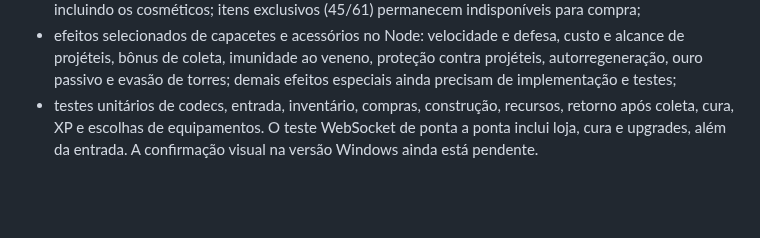
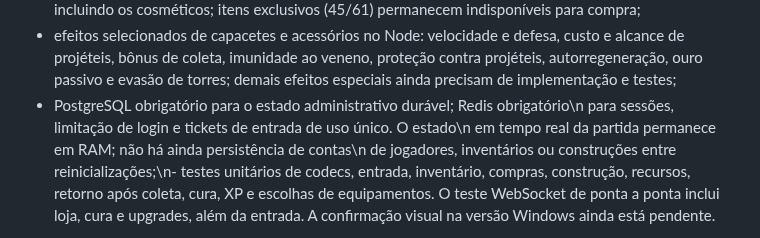
Before and after one commit to SrTristeSad/Moo-Quest, a Markdown page: server-v2/docs/ROADMAP.md, the part around the change. Rendered like a GitHub page; blank space fills up the shorter version.

Commit message:
docs(v2): PostgreSQL/Redis setup, aaPanel integration and safe JSON import

```diff
--- a/server-v2/docs/ROADMAP.md
+++ b/server-v2/docs/ROADMAP.md
@@ -93,7 +93,7 @@ Implementado na fundação experimental:
   defesa, custo e alcance de projéteis, bônus de coleta, imunidade ao veneno,
   proteção contra projéteis, autorregeneração, ouro passivo e evasão de torres;
   demais efeitos especiais ainda precisam de implementação e testes;
-- testes unitários de codecs, entrada, inventário, compras, construção,
+- PostgreSQL obrigatório para o estado administrativo durável; Redis obrigatório\n  para sessões, limitação de login e tickets de entrada de uso único. O estado\n  em tempo real da partida permanece em RAM; não há ainda persistência de contas\n  de jogadores, inventários ou construções entre reinicializações;\n- testes unitários de codecs, entrada, inventário, compras, construção,
   recursos, retorno após coleta, cura, XP e escolhas de equipamentos. O teste
   WebSocket de ponta a ponta inclui loja, cura e upgrades, além da entrada.
   A confirmação visual na versão Windows ainda está pendente.
```
